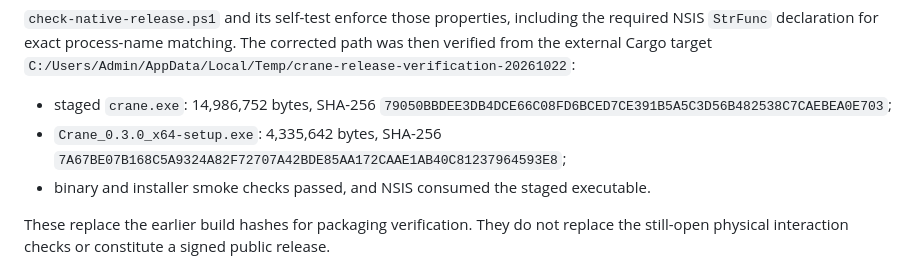
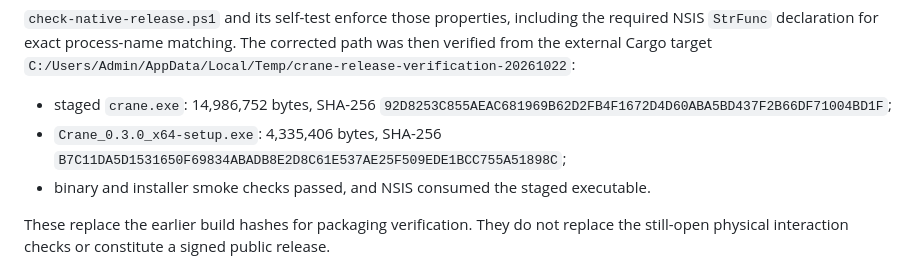
Before and after one commit to ShaikMoosa/Crane, a Markdown page: docs/migration/windows-acceptance.md, the part around the change. Rendered like a GitHub page.

Commit message:
docs: record final Crane 0.3 artifact hashes

```diff
--- a/docs/migration/windows-acceptance.md
+++ b/docs/migration/windows-acceptance.md
@@ -181,9 +181,9 @@ was then verified from the external Cargo target
 `C:/Users/Admin/AppData/Local/Temp/crane-release-verification-20261022`:
 
 - staged `crane.exe`: 14,986,752 bytes, SHA-256
-  `79050BBDEE3DB4DCE66C08FD6BCED7CE391B5A5C3D56B482538C7CAEBEA0E703`;
-- `Crane_0.3.0_x64-setup.exe`: 4,335,642 bytes, SHA-256
-  `7A67BE07B168C5A9324A82F72707A42BDE85AA172CAAE1AB40C81237964593E8`;
+  `92D8253C855AEAC681969B62D2FB4F1672D4D60ABA5BD437F2B66DF71004BD1F`;
+- `Crane_0.3.0_x64-setup.exe`: 4,335,406 bytes, SHA-256
+  `B7C11DA5D1531650F69834ABADB8E2D8C61E537AE25F509EDE1BCC755A51898C`;
 - binary and installer smoke checks passed, and NSIS consumed the staged executable.
 
 These replace the earlier build hashes for packaging verification. They do not replace
```
